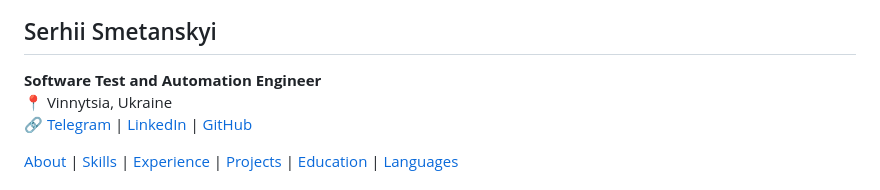
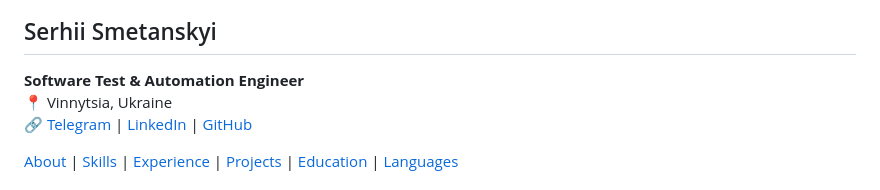
Before and after one commit to serhiismetanskyi/serhiismetanskyi.cv, a Markdown page: README.md, the part around the change. Rendered like a GitHub page.

Commit message:
Fix formatting in README for job title

```diff
--- a/README.md
+++ b/README.md
@@ -2,7 +2,7 @@
 
 ## Serhii Smetanskyi
 
-**Software Test and Automation Engineer**
+**Software Test & Automation Engineer**
 📍 Vinnytsia, Ukraine
 🔗 [Telegram](https://t.me/serhiismetanskyi) | [LinkedIn](https://www.linkedin.com/in/serhiismetanskyi) | [GitHub](https://github.com/serhiismetanskyi)
 
```
